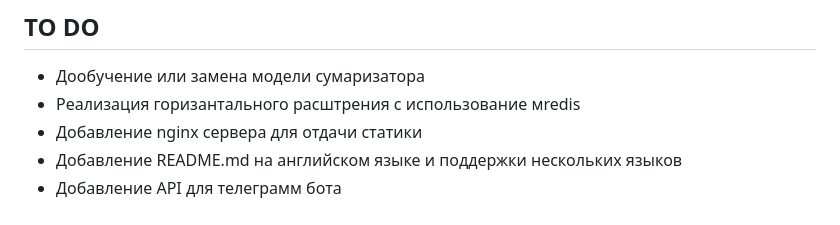
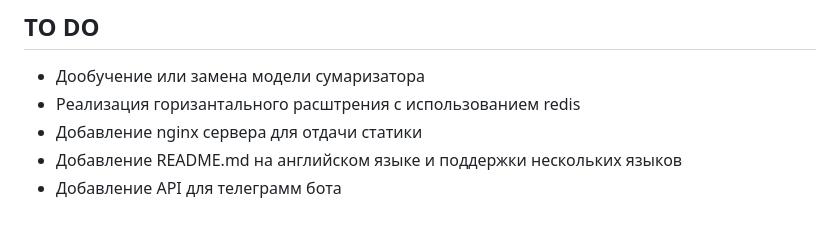
Before and after one commit to ivanbaklan/Diploma_thesis, a Markdown page: README.md, the part around the change. Rendered like a GitHub page.

```diff
--- a/README.md
+++ b/README.md
@@ -89,7 +89,7 @@ $ make test
 
 ## TO DO
 - Дообучение или замена модели сумаризатора
-- Реализация горизантального расштрения с использование мredis
+- Реализация горизантального расштрения с использованием redis
 - Добавление nginx сервера для отдачи статики
 - Добавление README.md на английском языке и поддержки нескольких языков
 - Добавление API для телеграмм бота
```
